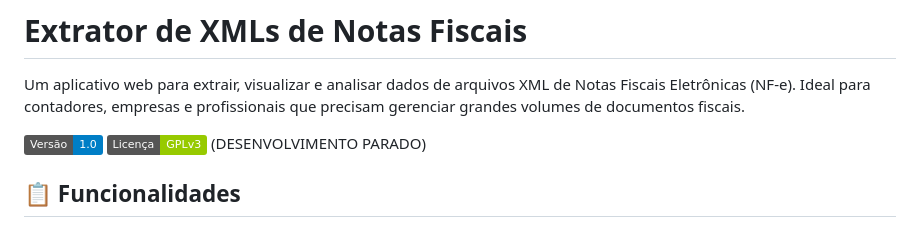
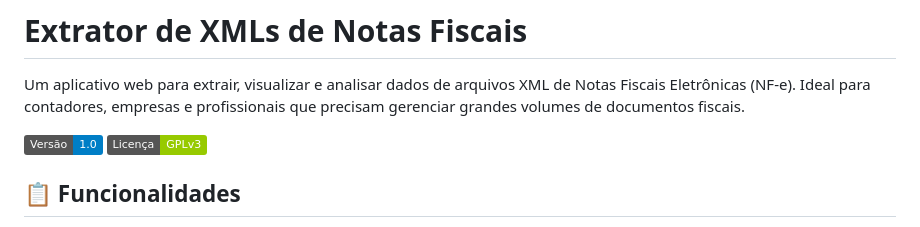
Before and after one commit to farpaxx/Extrator-de-XMLs-de-Notas-Fiscais, a Markdown page: README.md, the part around the change. GitHub-like rendering; badges without logos.

```diff
--- a/README.md
+++ b/README.md
@@ -3,7 +3,7 @@
 Um aplicativo web para extrair, visualizar e analisar dados de arquivos XML de Notas Fiscais Eletrônicas (NF-e). Ideal para contadores, empresas e profissionais que precisam gerenciar grandes volumes de documentos fiscais.
 
 ![Badge](https://img.shields.io/badge/Versão-1.0-blue) ![Badge](https://img.shields.io/badge/Licença-GPLv3-green)
-(DESENVOLVIMENTO PARADO)
+
 
 ## 📋 Funcionalidades
 
```
